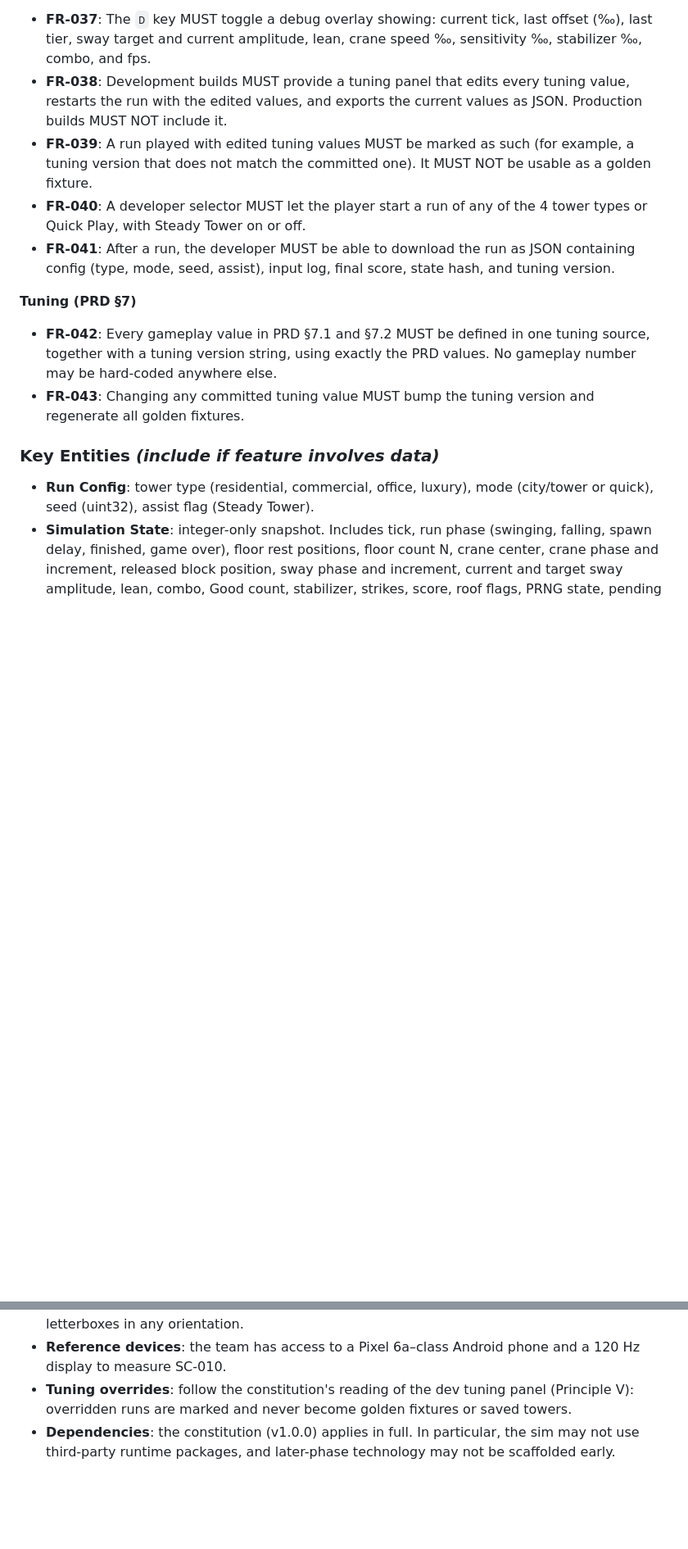
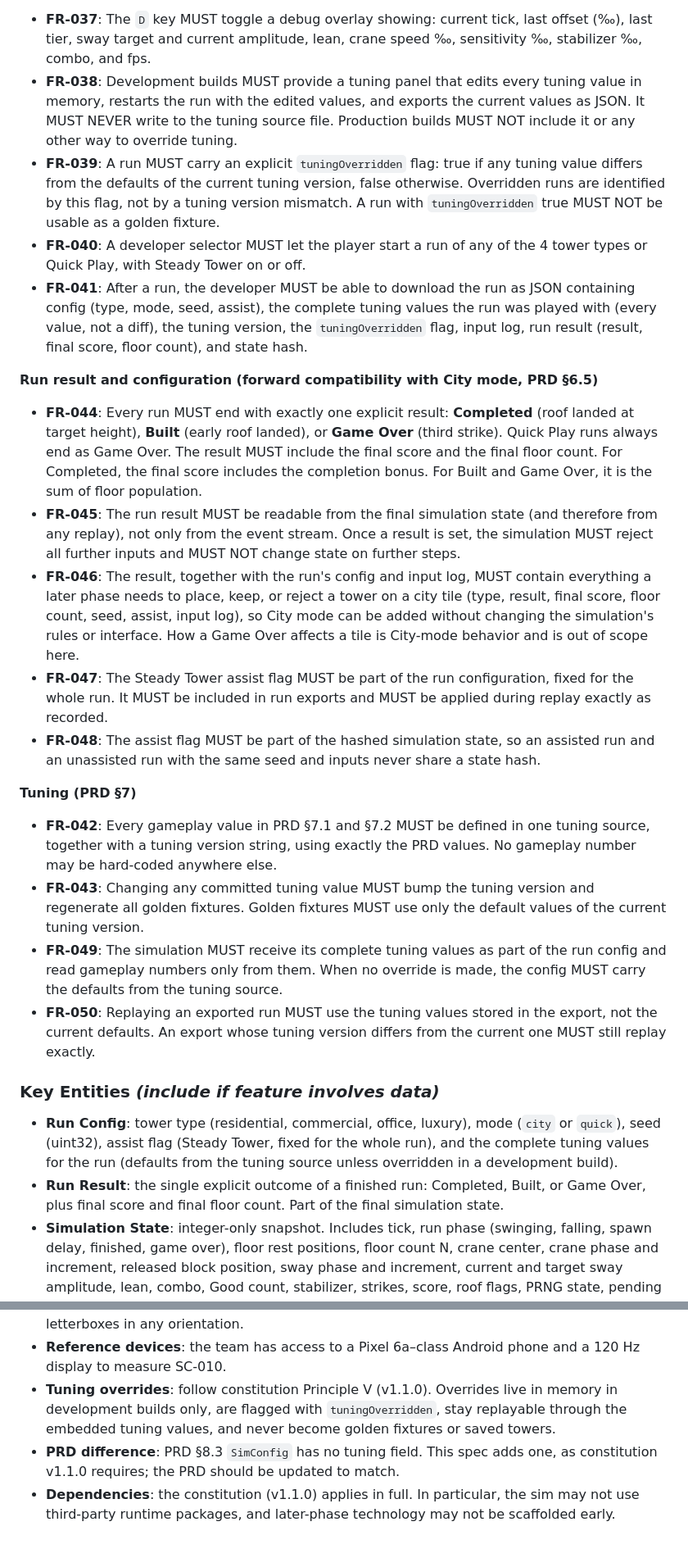
Before and after one commit to shahafss/skyline-stacker, a Markdown page: specs/001-whitebox-core-loop/spec.md, 2 parts joined by grey strips. Shown at 82% size. Drawn GitHub-style; blank space fills up the shorter version.

```diff
--- a/specs/001-whitebox-core-loop/spec.md
+++ b/specs/001-whitebox-core-loop/spec.md
@@ -300,15 +314,41 @@ disputed misses).
 - **FR-037**: The `D` key MUST toggle a debug overlay showing: current tick, last offset (‰), last
   tier, sway target and current amplitude, lean, crane speed ‰, sensitivity ‰, stabilizer ‰,
   combo, and fps.
-- **FR-038**: Development builds MUST provide a tuning panel that edits every tuning value,
-  restarts the run with the edited values, and exports the current values as JSON. Production
-  builds MUST NOT include it.
-- **FR-039**: A run played with edited tuning values MUST be marked as such (for example, a tuning
-  version that does not match the committed one). It MUST NOT be usable as a golden fixture.
+- **FR-038**: Development builds MUST provide a tuning panel that edits every tuning value in
+  memory, restarts the run with the edited values, and exports the current values as JSON. It
+  MUST NEVER write to the tuning source file. Production builds MUST NOT include it or any other
+  way to override tuning.
+- **FR-039**: A run MUST carry an explicit `tuningOverridden` flag: true if any tuning value
+  differs from the defaults of the current tuning version, false otherwise. Overridden runs are
+  identified by this flag, not by a tuning version mismatch. A run with `tuningOverridden` true
+  MUST NOT be usable as a golden fixture.
 - **FR-040**: A developer selector MUST let the player start a run of any of the 4 tower types or
   Quick Play, with Steady Tower on or off.
 - **FR-041**: After a run, the developer MUST be able to download the run as JSON containing
-  config (type, mode, seed, assist), input log, final score, state hash, and tuning version.
+  config (type, mode, seed, assist), the complete tuning values the run was played with (every
+  value, not a diff), the tuning version, the `tuningOverridden` flag, input log, run result
+  (result, final score, floor count), and state hash.
+
+**Run result and configuration (forward compatibility with City mode, PRD §6.5)**
+
+- **FR-044**: Every run MUST end with exactly one explicit result: **Completed** (roof landed at
+  target height), **Built** (early roof landed), or **Game Over** (third strike). Quick Play runs
+  always end as Game Over. The result MUST include the final score and the final floor count.
+  For Completed, the final score includes the completion bonus. For Built and Game Over, it is
+  the sum of floor population.
+- **FR-045**: The run result MUST be readable from the final simulation state (and therefore from
+  any replay), not only from the event stream. Once a result is set, the simulation MUST reject
+  all further inputs and MUST NOT change state on further steps.
+- **FR-046**: The result, together with the run's config and input log, MUST contain everything a
+  later phase needs to place, keep, or reject a tower on a city tile (type, result, final score,
+  floor count, seed, assist, input log), so City mode can be added without changing the
+  simulation's rules or interface. How a Game Over affects a tile is City-mode behavior and is
+  out of scope here.
+- **FR-047**: The Steady Tower assist flag MUST be part of the run configuration, fixed for the
+  whole run. It MUST be included in run exports and MUST be applied during replay exactly as
+  recorded.
+- **FR-048**: The assist flag MUST be part of the hashed simulation state, so an assisted run and
+  an unassisted run with the same seed and inputs never share a state hash.
 
 **Tuning (PRD §7)**
 
@@ -316,12 +356,22 @@ disputed misses).
   together with a tuning version string, using exactly the PRD values. No gameplay number may be
   hard-coded anywhere else.
 - **FR-043**: Changing any committed tuning value MUST bump the tuning version and regenerate all
-  golden fixtures.
+  golden fixtures. Golden fixtures MUST use only the default values of the current tuning version.
+- **FR-049**: The simulation MUST receive its complete tuning values as part of the run config and
+  read gameplay numbers only from them. When no override is made, the config MUST carry the
+  defaults from the tuning source.
+- **FR-050**: Replaying an exported run MUST use the tuning values stored in the export, not the
+  current defaults. An export whose tuning version differs from the current one MUST still replay
+  exactly.
 
 ### Key Entities *(include if feature involves data)*
 
-- **Run Config**: tower type (residential, commercial, office, luxury), mode (city/tower or
-  quick), seed (uint32), assist flag (Steady Tower).
+- **Run Config**: tower type (residential, commercial, office, luxury), mode (`city` or
+  `quick`), seed (uint32), assist flag (Steady Tower, fixed for the whole run), and the complete
+  tuning values for the run (defaults from the tuning source unless overridden in a development
+  build).
+- **Run Result**: the single explicit outcome of a finished run: Completed, Built, or Game Over,
+  plus final score and final floor count. Part of the final simulation state.
 - **Simulation State**: integer-only snapshot. Includes tick, run phase (swinging, falling, spawn
   delay, finished, game over), floor rest positions, floor count N, crane center, crane phase and
   increment, released block position, sway phase and increment, current and target sway
@@ -401,7 +455,10 @@ all of them pass.
   letterboxes in any orientation.
 - **Reference devices**: the team has access to a Pixel 6a–class Android phone and a 120 Hz
   display to measure SC-010.
-- **Tuning overrides**: follow the constitution's reading of the dev tuning panel (Principle V):
-  overridden runs are marked and never become golden fixtures or saved towers.
-- **Dependencies**: the constitution (v1.0.0) applies in full. In particular, the sim may not use
+- **Tuning overrides**: follow constitution Principle V (v1.1.0). Overrides live in memory in
+  development builds only, are flagged with `tuningOverridden`, stay replayable through the
+  embedded tuning values, and never become golden fixtures or saved towers.
+- **PRD difference**: PRD §8.3 `SimConfig` has no tuning field. This spec adds one, as
+  constitution v1.1.0 requires; the PRD should be updated to match.
+- **Dependencies**: the constitution (v1.1.0) applies in full. In particular, the sim may not use
   third-party runtime packages, and later-phase technology may not be scaffolded early.
```
Also changed, not shown: other parts of specs/001-whitebox-core-loop/spec.md (+35 -17 lines), .specify/memory/constitution.md (+62 -44 lines), 1 other file.
